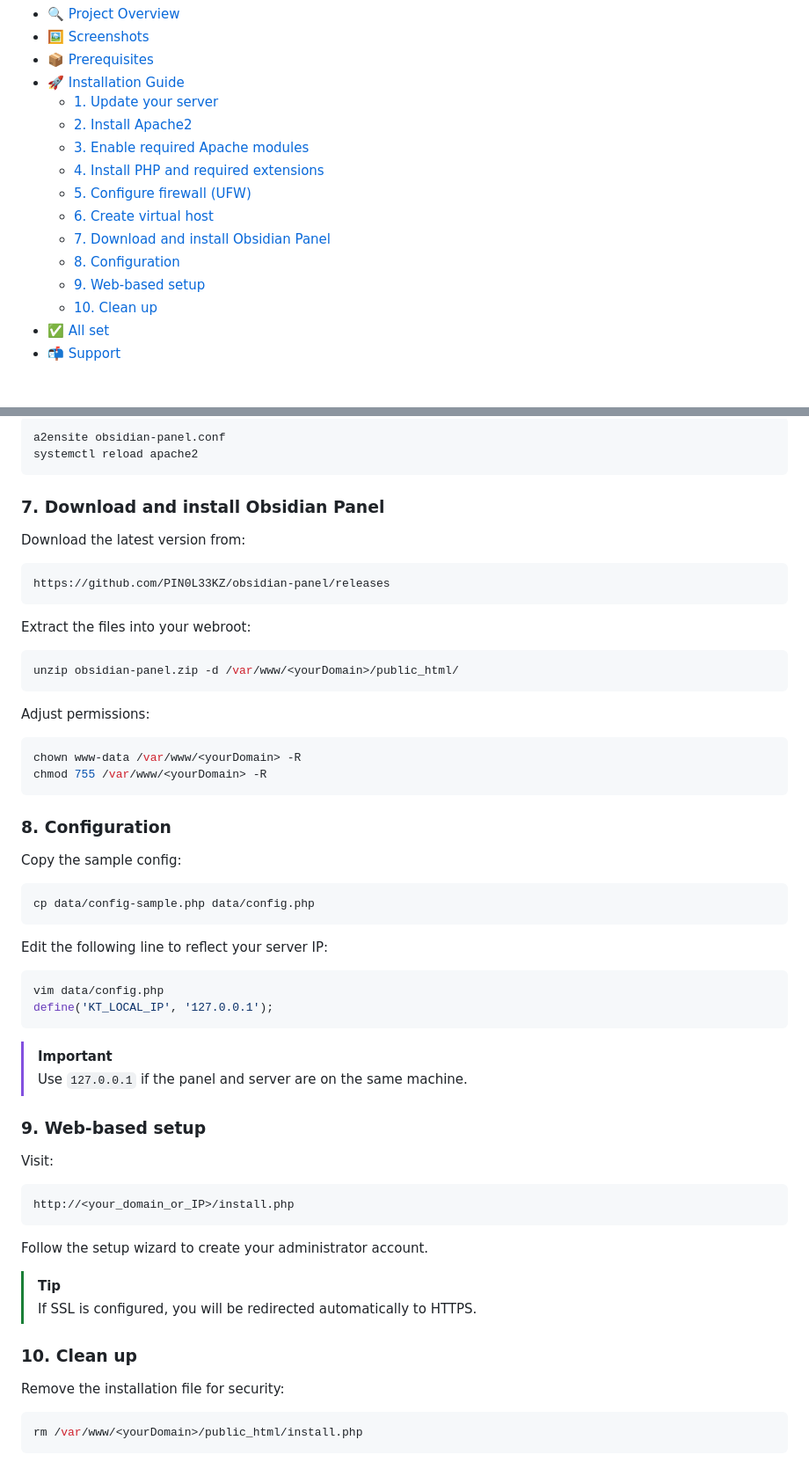
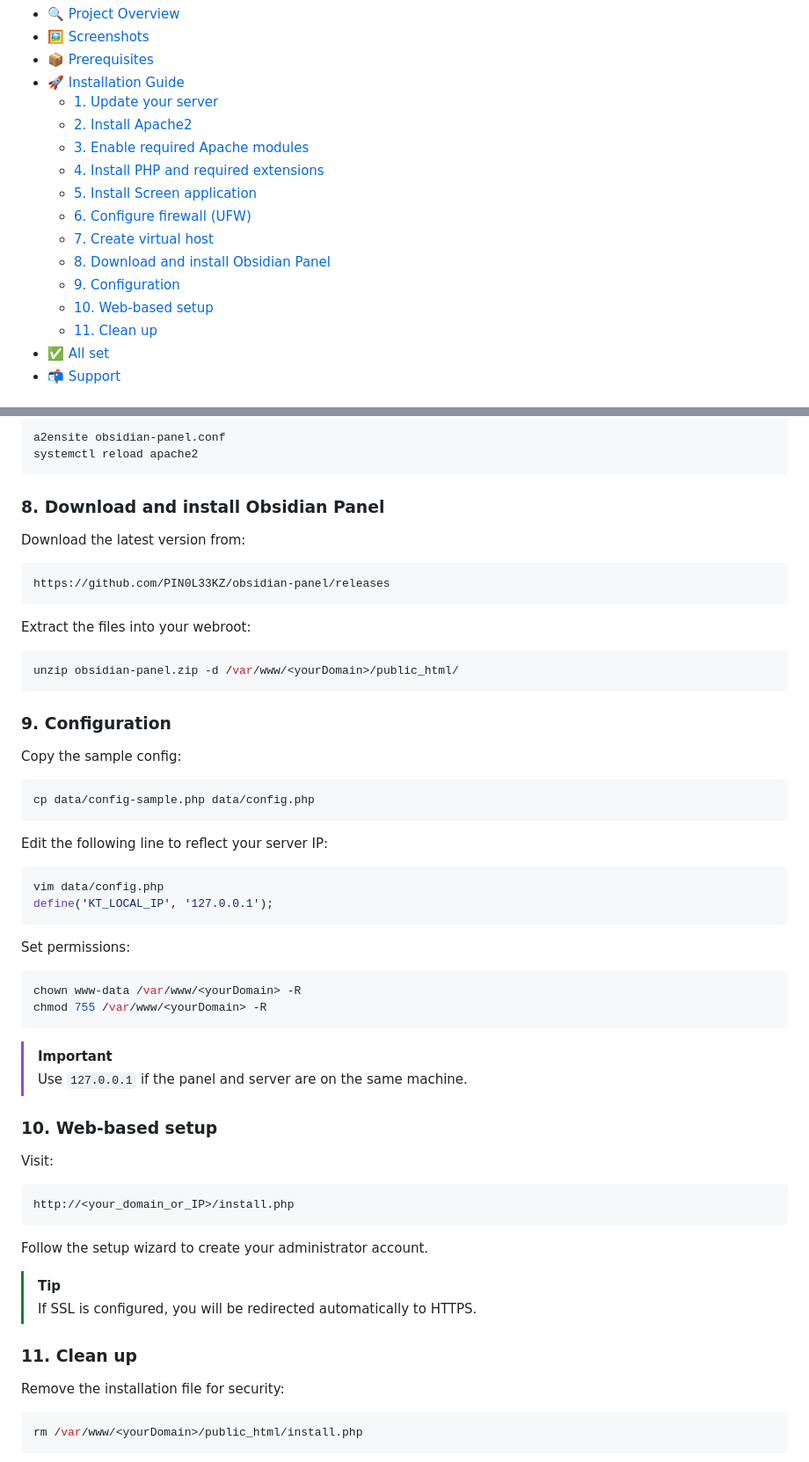
Before and after one commit to PIN0L33KZ/obsidian-panel, a Markdown page: README.md, 2 parts joined by grey strips. Shown: that part at 88% size. GitHub-like rendering.

Commit message:
Update README.md
Added screen installation instructions
Fixed order for directory permissions

````diff
--- a/README.md
+++ b/README.md
@@ -18,12 +18,13 @@
   - [2. Install Apache2](#install-apache2)
   - [3. Enable required Apache modules](#enable-required-apache-modules)
   - [4. Install PHP and required extensions](#install-php-and-required-extensions)
-  - [5. Configure firewall (UFW)](#configure-firewall-ufw)
-  - [6. Create virtual host](#create-virtual-host)
-  - [7. Download and install Obsidian Panel](#download-and-install-obsidian-panel)
-  - [8. Configuration](#configuration)
-  - [9. Web-based setup](#web-based-setup)
-  - [10. Clean up](#clean-up)
+  - [5. Install Screen application](#install-screen-application)
+  - [6. Configure firewall (UFW)](#configure-firewall-ufw)
+  - [7. Create virtual host](#create-virtual-host)
+  - [8. Download and install Obsidian Panel](#download-and-install-obsidian-panel)
+  - [9. Configuration](#configuration)
+  - [10. Web-based setup](#web-based-setup)
+  - [11. Clean up](#clean-up)
 - [✅ All set](#all-set)
 - [📬 Support](#support)
 
@@ -185,7 +186,7 @@ a2ensite obsidian-panel.conf
 systemctl reload apache2
 ```
 
-### 7. Download and install Obsidian Panel
+### 8. Download and install Obsidian Panel
 Download the latest version from:
 ```bash
 https://github.com/PIN0L33KZ/obsidian-panel/releases
@@ -196,13 +197,7 @@ Extract the files into your webroot:
 unzip obsidian-panel.zip -d /var/www/<yourDomain>/public_html/
 ```
 
-Adjust permissions:
-```bash
-chown www-data /var/www/<yourDomain> -R
-chmod 755 /var/www/<yourDomain> -R
-```
-
-### 8. Configuration
+### 9. Configuration
 Copy the sample config:
 ```bash
 cp data/config-sample.php data/config.php
@@ -214,10 +209,16 @@ vim data/config.php
 define('KT_LOCAL_IP', '127.0.0.1');
 ```
 
+Set permissions:
+```bash
+chown www-data /var/www/<yourDomain> -R
+chmod 755 /var/www/<yourDomain> -R
+```
+
 > [!IMPORTANT]
 > Use `127.0.0.1` if the panel and server are on the same machine.
 
-### 9. Web-based setup
+### 10. Web-based setup
 Visit:
 ```bash
 http://<your_domain_or_IP>/install.php
@@ -227,7 +228,7 @@ Follow the setup wizard to create your administrator account.
 > [!TIP]
 > If SSL is configured, you will be redirected automatically to HTTPS.
 
-### 10. Clean up
+### 11. Clean up
 Remove the installation file for security:
 ```bash
 rm /var/www/<yourDomain>/public_html/install.php
````
Also changed, not shown: other parts of README.md (+9 -9 lines).
